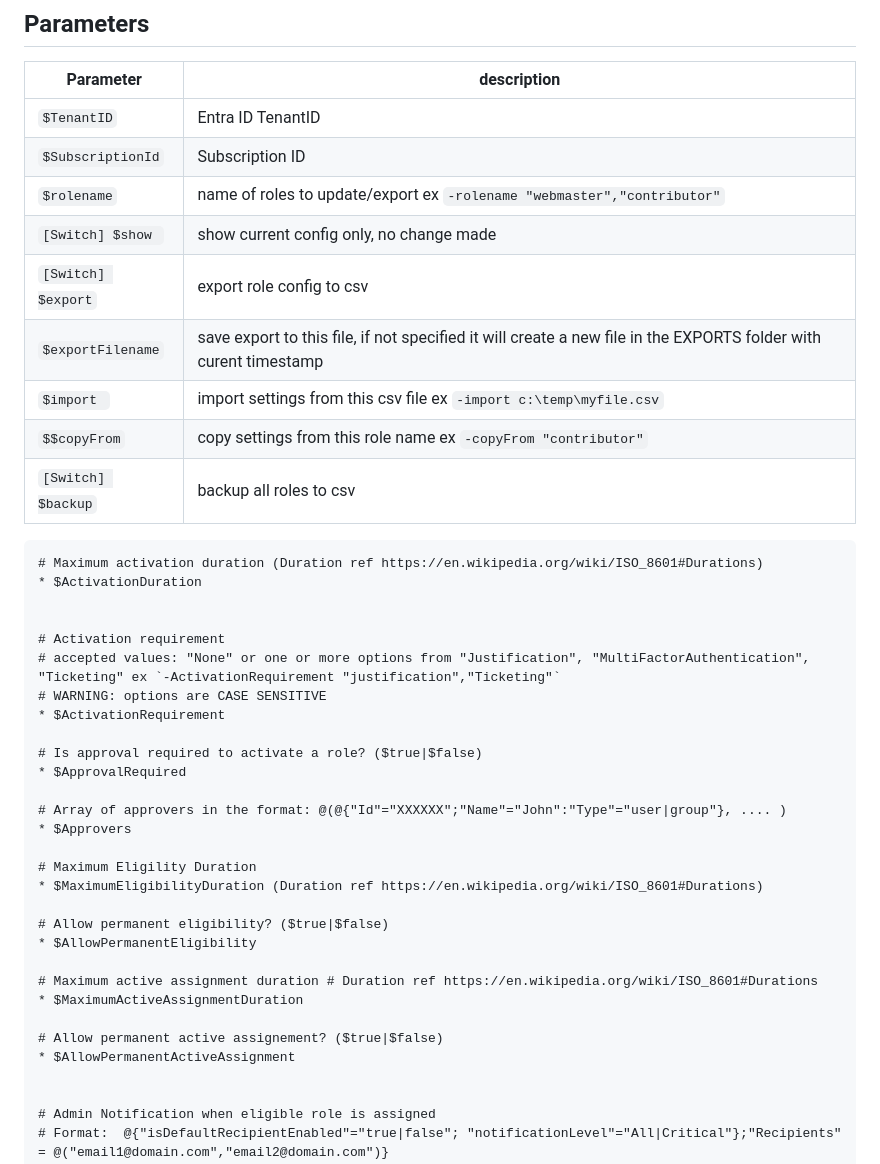
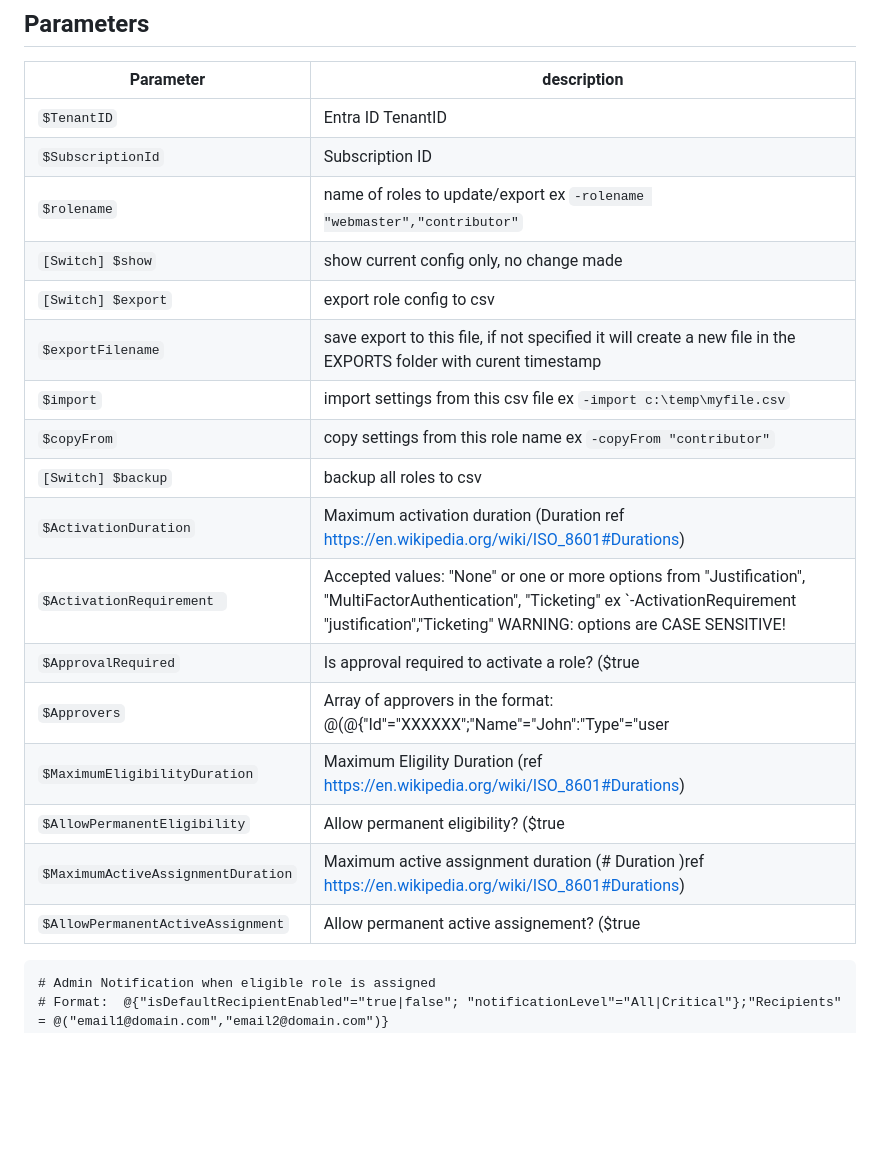
Before and after one commit to kayasax/EasyPIM, a Markdown page: README.md, the part around the change printed below. Rendered like a GitHub page; blank space fills up the shorter version.

```diff
--- a/README.md
+++ b/README.md
@@ -70,41 +70,20 @@ EasyPIM.PS1 -TenantID <tenantID> -SubscriptionId <subscriptionID> -backup
 |`$TenantID`| Entra ID TenantID|
 |`$SubscriptionId`| Subscription ID|
 |`$rolename`| name of roles to update/export ex `-rolename "webmaster","contributor"`|
-|`[Switch] $show `|  show current config only, no change made|
+|`[Switch] $show`|  show current config only, no change made|
 |`[Switch] $export`| export role config to csv|
 |`$exportFilename`| save export to this file, if not specified it will create a new file in the EXPORTS folder with curent timestamp|
-|`$import `| import settings from this csv file ex `-import c:\temp\myfile.csv`|
-|`$$copyFrom`| copy settings from this role name ex `-copyFrom "contributor"`|
+|`$import`| import settings from this csv file ex `-import c:\temp\myfile.csv`|
+|`$copyFrom`| copy settings from this role name ex `-copyFrom "contributor"`|
 |`[Switch] $backup`| backup all roles to csv |
-
-
-
-    # Maximum activation duration (Duration ref https://en.wikipedia.org/wiki/ISO_8601#Durations)
-    * $ActivationDuration
-
-
-    # Activation requirement
-    # accepted values: "None" or one or more options from "Justification", "MultiFactorAuthentication", "Ticketing" ex `-ActivationRequirement "justification","Ticketing"`
-    # WARNING: options are CASE SENSITIVE
-    * $ActivationRequirement
-
-    # Is approval required to activate a role? ($true|$false)
-    * $ApprovalRequired
-
-    # Array of approvers in the format: @(@{"Id"="XXXXXX";"Name"="John":"Type"="user|group"}, .... )
-    * $Approvers
-
-    # Maximum Eligility Duration
-    * $MaximumEligibilityDuration (Duration ref https://en.wikipedia.org/wiki/ISO_8601#Durations)
-
-    # Allow permanent eligibility? ($true|$false)
-    * $AllowPermanentEligibility
-
-    # Maximum active assignment duration # Duration ref https://en.wikipedia.org/wiki/ISO_8601#Durations
-    * $MaximumActiveAssignmentDuration
-
-    # Allow permanent active assignement? ($true|$false)
-    * $AllowPermanentActiveAssignment
+|`$ActivationDuration`| Maximum activation duration (Duration ref https://en.wikipedia.org/wiki/ISO_8601#Durations)|
+|`$ActivationRequirement `| Accepted values: "None" or one or more options from "Justification", "MultiFactorAuthentication", "Ticketing" ex `-ActivationRequirement "justification","Ticketing" WARNING: options are CASE SENSITIVE!|
+|`$ApprovalRequired`| Is approval required to activate a role? ($true|$false)|
+|`$Approvers`| Array of approvers in the format: @(@{"Id"="XXXXXX";"Name"="John":"Type"="user|group"}, .... )|
+|`$MaximumEligibilityDuration`| Maximum Eligility Duration (ref https://en.wikipedia.org/wiki/ISO_8601#Durations)|
+|`$AllowPermanentEligibility`| Allow permanent eligibility? ($true|$false)|
+|`$MaximumActiveAssignmentDuration`| Maximum active assignment duration (# Duration )ref https://en.wikipedia.org/wiki/ISO_8601#Durations)|
+|`$AllowPermanentActiveAssignment`| Allow permanent active assignement? ($true|$false)|
 
 
     # Admin Notification when eligible role is assigned
```
Also changed, not shown: other parts of README.md (+7 -7 lines).
